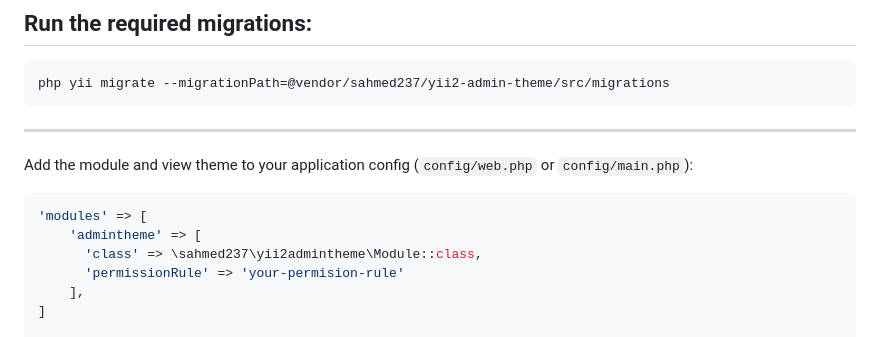
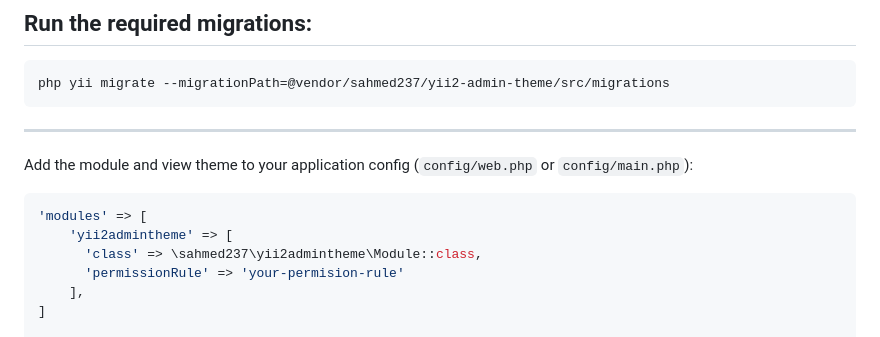
Before and after one commit to sahmed237/yii2-admin-theme, a Markdown page: README.md, the part around the change. Drawn GitHub-style.

````diff
--- a/README.md
+++ b/README.md
@@ -45,7 +45,7 @@ Add the module and view theme to your application config (`config/web.php` or `c
 
 ```php
 'modules' => [
-    'admintheme' => [
+    'yii2admintheme' => [
       'class' => \sahmed237\yii2admintheme\Module::class,
       'permissionRule' => 'your-permision-rule'
     ],
````
